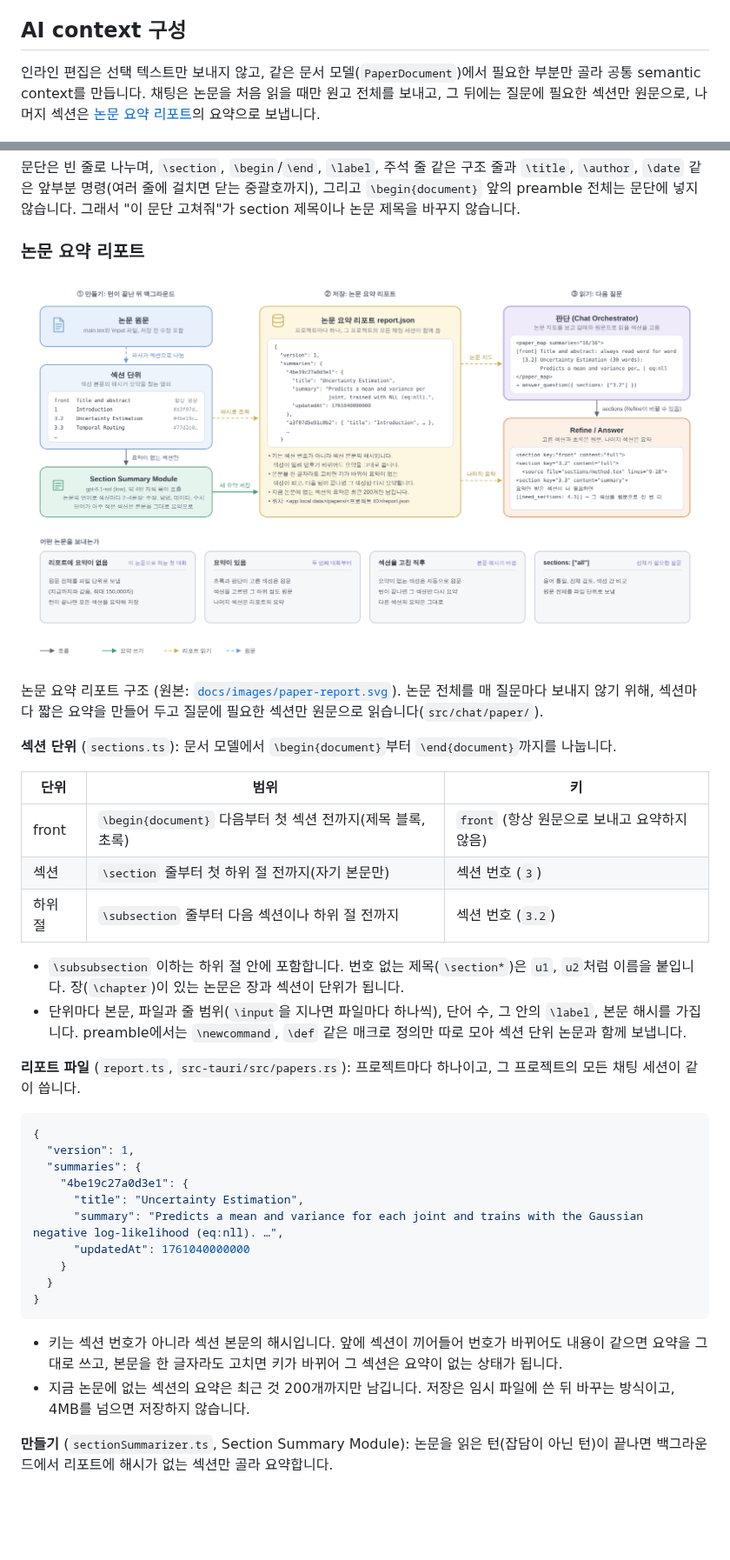
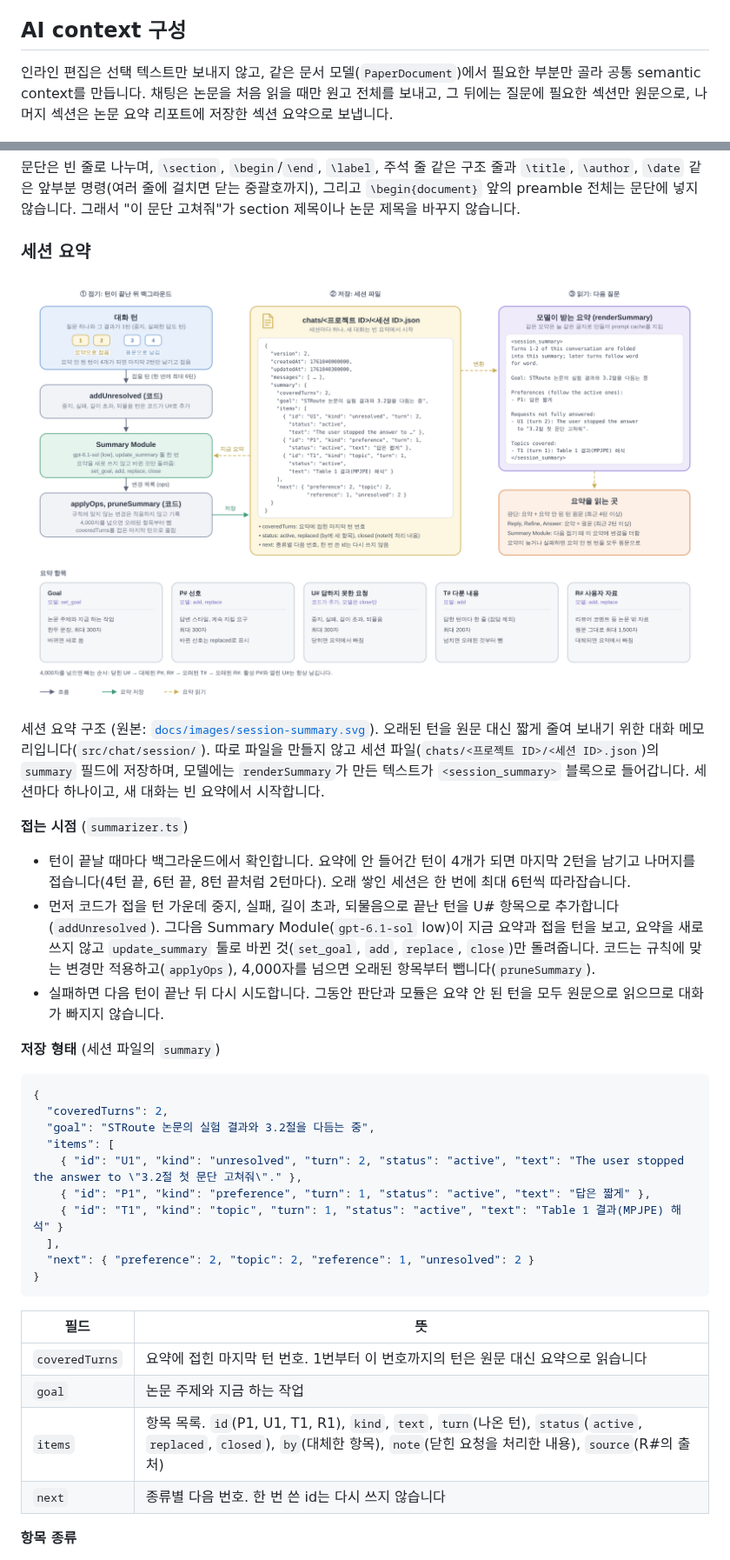
Before and after one commit to kimsunggak/Logica, a Markdown page: README.md, 2 parts joined by grey strips. Shown at 87% size. Rendered like a GitHub page; pictures changed too: docs/images/paper-report.png (deleted), docs/images/session-summary.png (added); blank space fills up the shorter version.

Commit message:
README의 요약 구조도를 세션 요약 구조로 교체
Co-Authored-By: Claude Opus 5.5 <noreply@anthropic.com>
Claude-Session: https://claude.ai/code/session_01XD3ZuKyHKwzCopsuXyET3z

````diff
--- a/README.md
+++ b/README.md
@@ -140,7 +140,7 @@ LOGICA는 특정 provider에 묶이지 않도록 공통 `AIProvider` 인터페
 
 ## AI context 구성
 
-인라인 편집은 선택 텍스트만 보내지 않고, 같은 문서 모델(`PaperDocument`)에서 필요한 부분만 골라 공통 semantic context를 만듭니다. 채팅은 논문을 처음 읽을 때만 원고 전체를 보내고, 그 뒤에는 질문에 필요한 섹션만 원문으로, 나머지 섹션은 [논문 요약 리포트](#논문-요약-리포트)의 요약으로 보냅니다.
+인라인 편집은 선택 텍스트만 보내지 않고, 같은 문서 모델(`PaperDocument`)에서 필요한 부분만 골라 공통 semantic context를 만듭니다. 채팅은 논문을 처음 읽을 때만 원고 전체를 보내고, 그 뒤에는 질문에 필요한 섹션만 원문으로, 나머지 섹션은 논문 요약 리포트에 저장한 섹션 요약으로 보냅니다.
 
 ![AI 채팅 에이전트 구조: Chat Orchestrator가 판단 LLM으로 Reply, Answer, Refine 중 갈래를 고르고, 모든 LLM 호출은 LLM Gateway와 Rust를 거쳐 OpenAI나 Anthropic으로 갑니다](docs/images/chat-agent-architecture.png)
 
@@ -163,40 +163,39 @@ AI 채팅 에이전트 구조 (원본: [`docs/images/chat-agent-architecture.svg
 
 문단은 빈 줄로 나누며, `\section`, `\begin`/`\end`, `\label`, 주석 줄 같은 구조 줄과 `\title`, `\author`, `\date` 같은 앞부분 명령(여러 줄에 걸치면 닫는 중괄호까지), 그리고 `\begin{document}` 앞의 preamble 전체는 문단에 넣지 않습니다. 그래서 "이 문단 고쳐줘"가 section 제목이나 논문 제목을 바꾸지 않습니다.
 
-### 논문 요약 리포트
+### 세션 요약
 
-![논문 요약 리포트 구조: 논문을 섹션 단위로 나누고, 턴이 끝난 뒤 Section Summary Module이 요약 없는 섹션을 요약해 report.json에 본문 해시를 키로 저장합니다. 다음 질문에서 판단은 요약으로 된 논문 지도를 보고 섹션을 고르고, Refine과 Answer는 고른 섹션만 원문으로 읽습니다](docs/images/paper-report.png)
+![세션 요약 구조: 턴이 끝난 뒤 요약 안 된 턴이 4개가 되면 Summary Module이 오래된 턴을 접어 바뀐 항목만 돌려주고, 코드가 검사해 세션 파일의 summary 필드에 저장합니다. 다음 질문에서는 renderSummary가 만든 텍스트가 session_summary 블록으로 판단과 각 모듈에 들어갑니다](docs/images/session-summary.png)
 
-논문 요약 리포트 구조 (원본: [`docs/images/paper-report.svg`](docs/images/paper-report.svg)). 논문 전체를 매 질문마다 보내지 않기 위해, 섹션마다 짧은 요약을 만들어 두고 질문에 필요한 섹션만 원문으로 읽습니다(`src/chat/paper/`).
+세션 요약 구조 (원본: [`docs/images/session-summary.svg`](docs/images/session-summary.svg)). 오래된 턴을 원문 대신 짧게 줄여 보내기 위한 대화 메모리입니다(`src/chat/session/`). 따로 파일을 만들지 않고 세션 파일(`chats/<프로젝트 ID>/<세션 ID>.json`)의 `summary` 필드에 저장하며, 모델에는 `renderSummary`가 만든 텍스트가 `<session_summary>` 블록으로 들어갑니다. 세션마다 하나이고, 새 대화는 빈 요약에서 시작합니다.
 
-**섹션 단위** (`sections.ts`): 문서 모델에서 `\begin{document}`부터 `\end{document}`까지를 나눕니다.
+**접는 시점** (`summarizer.ts`)
 
-| 단위 | 범위 | 키 |
-| --- | --- | --- |
-| front | `\begin{document}` 다음부터 첫 섹션 전까지(제목 블록, 초록) | `front` (항상 원문으로 보내고 요약하지 않음) |
-| 섹션 | `\section` 줄부터 첫 하위 절 전까지(자기 본문만) | 섹션 번호 (`3`) |
-| 하위 절 | `\subsection` 줄부터 다음 섹션이나 하위 절 전까지 | 섹션 번호 (`3.2`) |
+- 턴이 끝날 때마다 백그라운드에서 확인합니다. 요약에 안 들어간 턴이 4개가 되면 마지막 2턴을 남기고 나머지를 접습니다(4턴 끝, 6턴 끝, 8턴 끝처럼 2턴마다). 오래 쌓인 세션은 한 번에 최대 6턴씩 따라잡습니다.
+- 먼저 코드가 접을 턴 가운데 중지, 실패, 길이 초과, 되물음으로 끝난 턴을 U# 항목으로 추가합니다(`addUnresolved`). 그다음 Summary Module(`gpt-6.1-sol` low)이 지금 요약과 접을 턴을 보고, 요약을 새로 쓰지 않고 `update_summary` 툴로 바뀐 것(`set_goal`, `add`, `replace`, `close`)만 돌려줍니다. 코드는 규칙에 맞는 변경만 적용하고(`applyOps`), 4,000자를 넘으면 오래된 항목부터 뺍니다(`pruneSummary`).
+- 실패하면 다음 턴이 끝난 뒤 다시 시도합니다. 그동안 판단과 모듈은 요약 안 된 턴을 모두 원문으로 읽으므로 대화가 빠지지 않습니다.
 
-- `\subsubsection` 이하는 하위 절 안에 포함합니다. 번호 없는 제목(`\section*`)은 `u1`, `u2`처럼 이름을 붙입니다. 장(`\chapter`)이 있는 논문은 장과 섹션이 단위가 됩니다.
-- 단위마다 본문, 파일과 줄 범위(`\input`을 지나면 파일마다 하나씩), 단어 수, 그 안의 `\label`, 본문 해시를 가집니다. preamble에서는 `\newcommand`, `\def` 같은 매크로 정의만 따로 모아 섹션 단위 논문과 함께 보냅니다.
-
-**리포트 파일** (`report.ts`, `src-tauri/src/papers.rs`): 프로젝트마다 하나이고, 그 프로젝트의 모든 채팅 세션이 같이 씁니다.
+**저장 형태** (세션 파일의 `summary`)
 
 ```json
 {
-  "version": 1,
-  "summaries": {
-    "4be19c27a0d3e1": {
-      "title": "Uncertainty Estimation",
-      "summary": "Predicts a mean and variance for each joint and trains with the Gaussian negative log-likelihood (eq:nll). …",
-      "updatedAt": 1761040000000
-    }
-  }
+  "coveredTurns": 2,
+  "goal": "STRoute 논문의 실험 결과와 3.2절을 다듬는 중",
+  "items": [
+    { "id": "U1", "kind": "unresolved", "turn": 2, "status": "active", "text": "The user stopped the answer to \"3.2절 첫 문단 고쳐줘\"." },
+    { "id": "P1", "kind": "preference", "turn": 1, "status": "active", "text": "답은 짧게" },
+    { "id": "T1", "kind": "topic", "turn": 1, "status": "active", "text": "Table 1 결과(MPJPE) 해석" }
+  ],
+  "next": { "preference": 2, "topic": 2, "reference": 1, "unresolved": 2 }
 }
 ```
 
-- 키는 섹션 번호가 아니라 섹션 본문의 해시입니다. 앞에 섹션이 끼어들어 번호가 바뀌어도 내용이 같으면 요약을 그대로 쓰고, 본문을 한 글자라도 고치면 키가 바뀌어 그 섹션은 요약이 없는 상태가 됩니다.
-- 지금 논문에 없는 섹션의 요약은 최근 것 200개까지만 남깁니다. 저장은 임시 파일에 쓴 뒤 바꾸는 방식이고, 4MB를 넘으면 저장하지 않습니다.
+| 필드 | 뜻 |
+| --- | --- |
+| `coveredTurns` | 요약에 접힌 마지막 턴 번호. 1번부터 이 번호까지의 턴은 원문 대신 요약으로 읽습니다 |
+| `goal` | 논문 주제와 지금 하는 작업 |
+| `items` | 항목 목록. `id`(P1, U1, T1, R1), `kind`, `text`, `turn`(나온 턴), `status`(`active`, `replaced`, `closed`), `by`(대체한 항목), `note`(닫힌 요청을 처리한 내용), `source`(R#의 출처) |
+| `next` | 종류별 다음 번호. 한 번 쓴 id는 다시 쓰지 않습니다 |
 
-**만들기** (`sectionSummarizer.ts`, Section Summary Module): 논문을 읽은 턴(잡담이 아닌 턴)이 끝나면 백그라운드에서 리포트에 해시가 없는 섹션만 골라 요약합니다.
+**항목 종류**
 
````
Also changed, not shown: other parts of README.md (+25 -21 lines), 2 other files.
